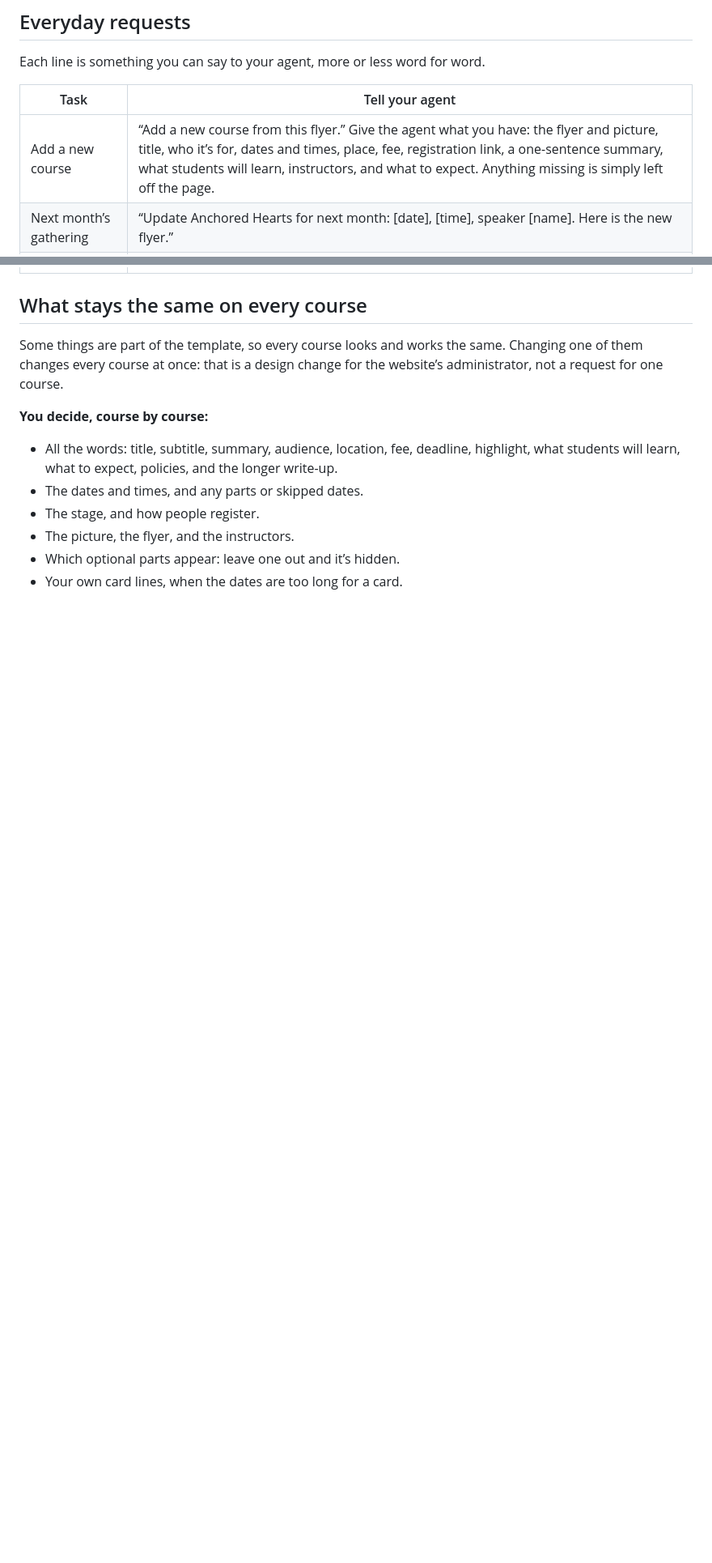
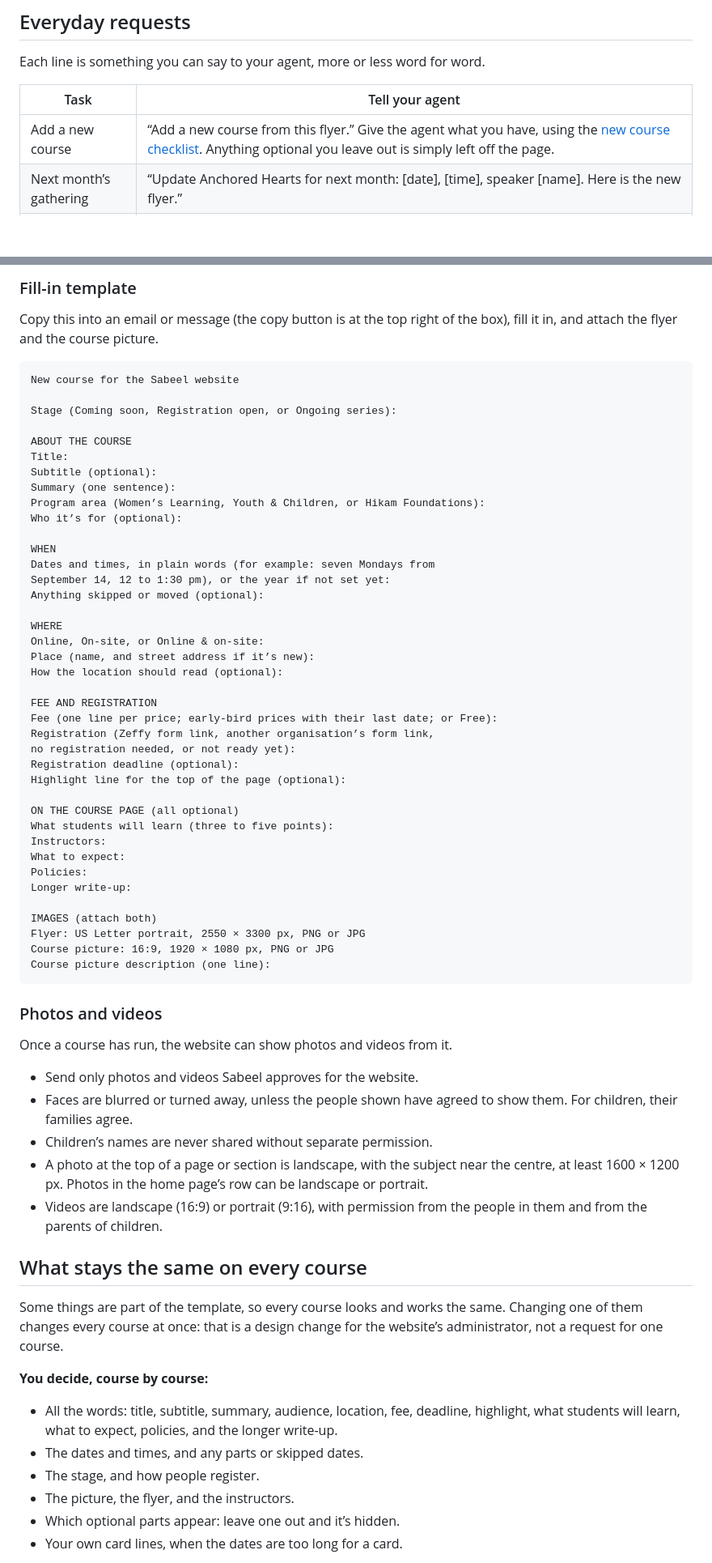
Before and after one commit to Sabeel-Institute/sabeel-website-test, a Markdown page: docs/course-guide.md, 2 parts joined by grey strips. Shown at 81% size. Rendered like a GitHub page; blank space fills up the shorter version.

````diff
--- a/docs/course-guide.md
+++ b/docs/course-guide.md
@@ -409,7 +425,7 @@ word.
 
 | Task | Tell your agent |
 |---|---|
-| Add a new course | “Add a new course from this flyer.” Give the agent what you have: the flyer and picture, title, who it’s for, dates and times, place, fee, registration link, a one-sentence summary, what students will learn, instructors, and what to expect. Anything missing is simply left off the page. |
+| Add a new course | “Add a new course from this flyer.” Give the agent what you have, using the [new course checklist](#new-course-checklist). Anything optional you leave out is simply left off the page. |
 | Next month’s gathering | “Update Anchored Hearts for next month: [date], [time], speaker [name]. Here is the new flyer.” |
 | Open, close, or end | “Open registration for [course name].” · “Close registration for [course name].” · “[Course name] has ended; move it to past programs.” A gathering that repeats with no end also needs its last date when it ends. |
 | Early-bird price | “Add an early bird: $30 through October 20, then $35, and highlight it.” Later: “The early bird has ended; remove it.” |
@@ -421,3 +467,63 @@ word.
+### Fill-in template
+
+Copy this into an email or message (the copy button is at the top right of
+the box), fill it in, and attach the flyer and the course picture.
+
+```text
+New course for the Sabeel website
+
+Stage (Coming soon, Registration open, or Ongoing series):
+
+ABOUT THE COURSE
+Title:
+Subtitle (optional):
+Summary (one sentence):
+Program area (Women’s Learning, Youth & Children, or Hikam Foundations):
+Who it’s for (optional):
+
+WHEN
+Dates and times, in plain words (for example: seven Mondays from
+September 14, 12 to 1:30 pm), or the year if not set yet:
+Anything skipped or moved (optional):
+
+WHERE
+Online, On-site, or Online & on-site:
+Place (name, and street address if it’s new):
+How the location should read (optional):
+
+FEE AND REGISTRATION
+Fee (one line per price; early-bird prices with their last date; or Free):
+Registration (Zeffy form link, another organisation’s form link,
+no registration needed, or not ready yet):
+Registration deadline (optional):
+Highlight line for the top of the page (optional):
+
+ON THE COURSE PAGE (all optional)
+What students will learn (three to five points):
+Instructors:
+What to expect:
+Policies:
+Longer write-up:
+
+IMAGES (attach both)
+Flyer: US Letter portrait, 2550 × 3300 px, PNG or JPG
+Course picture: 16:9, 1920 × 1080 px, PNG or JPG
+Course picture description (one line):
+```
+
+### Photos and videos
+
+Once a course has run, the website can show photos and videos from it.
+
+- Send only photos and videos Sabeel approves for the website.
+- Faces are blurred or turned away, unless the people shown have agreed to
+  show them. For children, their families agree.
+- Children’s names are never shared without separate permission.
+- A photo at the top of a page or section is landscape, with the subject
+  near the centre, at least 1600 × 1200 px. Photos in the home page’s row
+  can be landscape or portrait.
+- Videos are landscape (16:9) or portrait (9:16), with permission from the
+  people in them and from the parents of children.
 
 ## What stays the same on every course
 
````
Also changed, not shown: other parts of docs/course-guide.md (+53 -7 lines).
